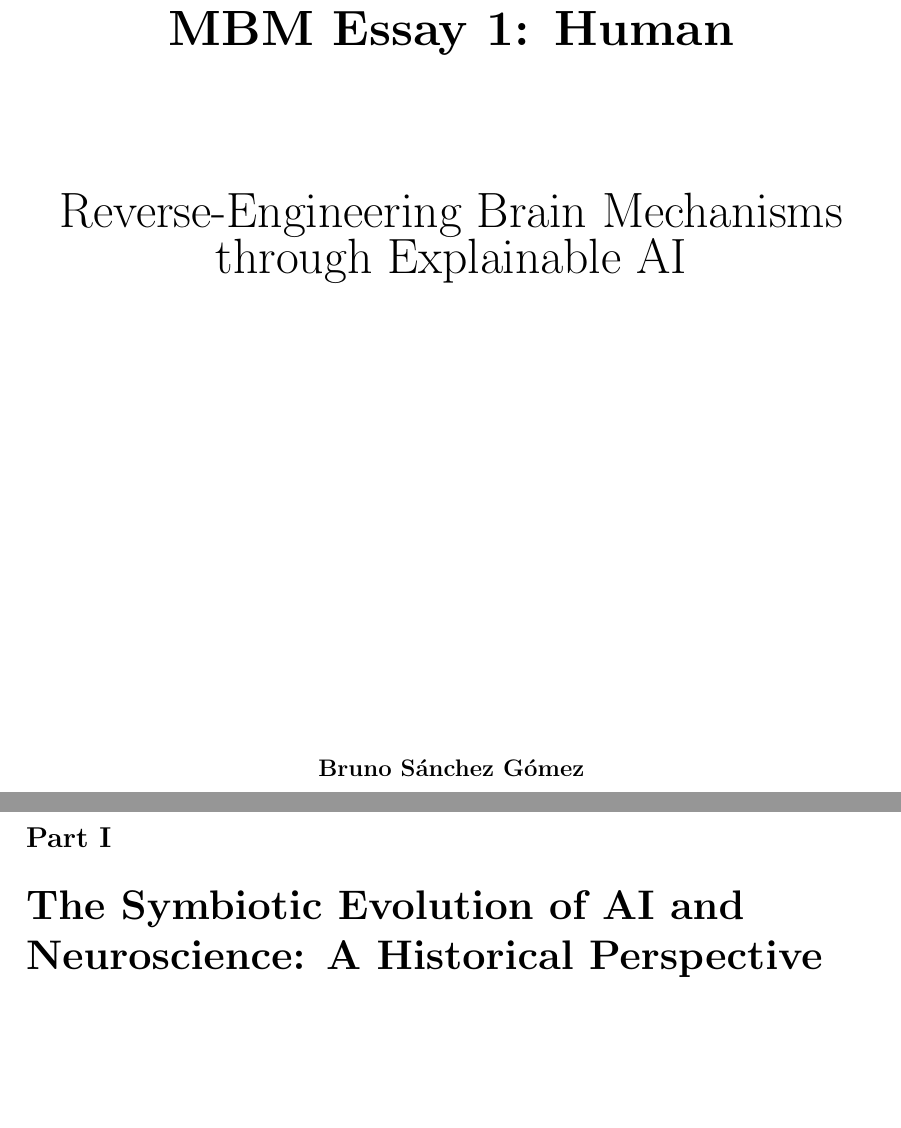
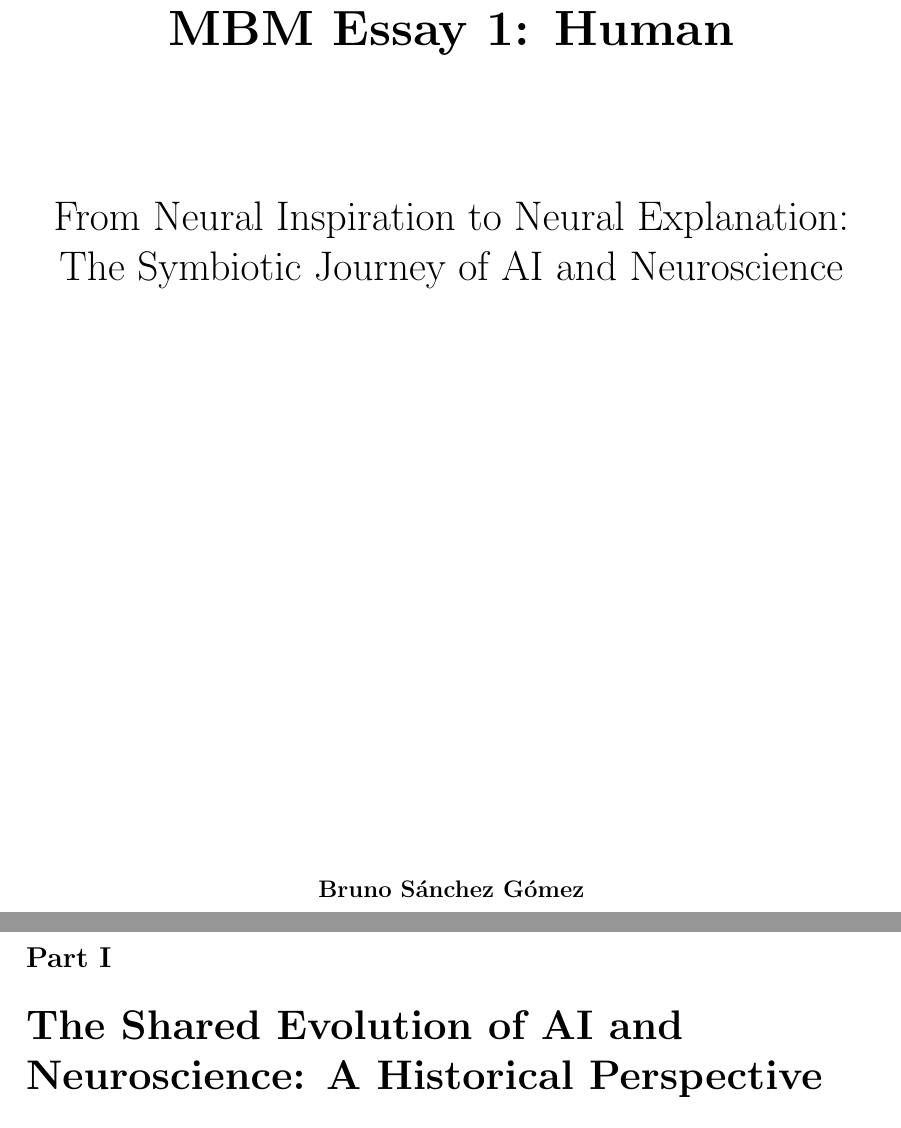
Before and after one commit to brunosangom/mai-mbm, a LaTeX document (human/human.tex, which reads human/parts/part1.tex): two parts of pages 1 and 2 of 20, joined at a grey line, cut so that both start at the same text, the shorter picture padded with empty space. Compiled offline with pdfLaTeX.

Commit message:
title change and final fixes

```diff
--- a/human/human.tex
+++ b/human/human.tex
@@ -35,8 +35,8 @@
     \vspace*{2cm}
     {\Huge \bfseries MBM Essay 1: Human \par}
     \vspace{2cm}
-    {\Large {\Huge Reverse-Engineering Brain Mechanisms through Explainable AI} \par}
-    \vspace{8cm}
+    {\huge From Neural Inspiration to Neural Explanation: The Symbiotic Journey of AI and Neuroscience \par}
+    \vspace{10cm}
     {\large \textbf{Bruno Sánchez Gómez} \par}
     \vfill
     {\large \today \par}
--- a/human/parts/part1.tex
+++ b/human/parts/part1.tex
@@ -1,4 +1,4 @@
-\part{The Symbiotic Evolution of AI and Neuroscience: A Historical Perspective}
+\part{The Shared Evolution of AI and Neuroscience: A Historical Perspective}
 
 \section{Introduction}
 
```
Also changed, not shown: human/human.pdf, human/parts/part1.tex (2 more changed lines).
